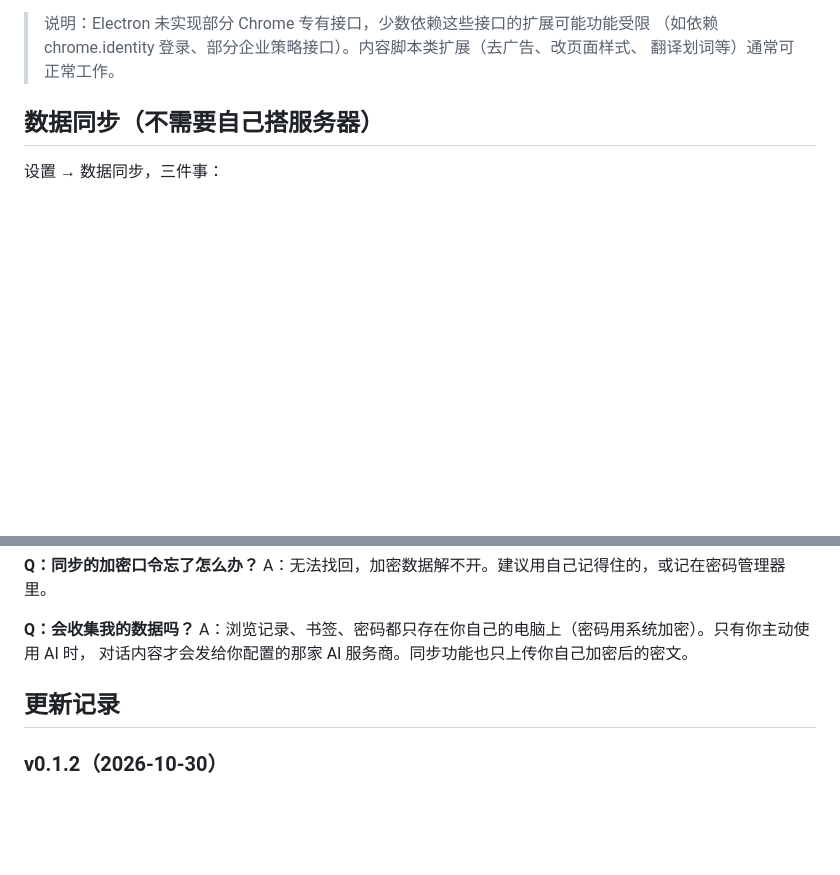
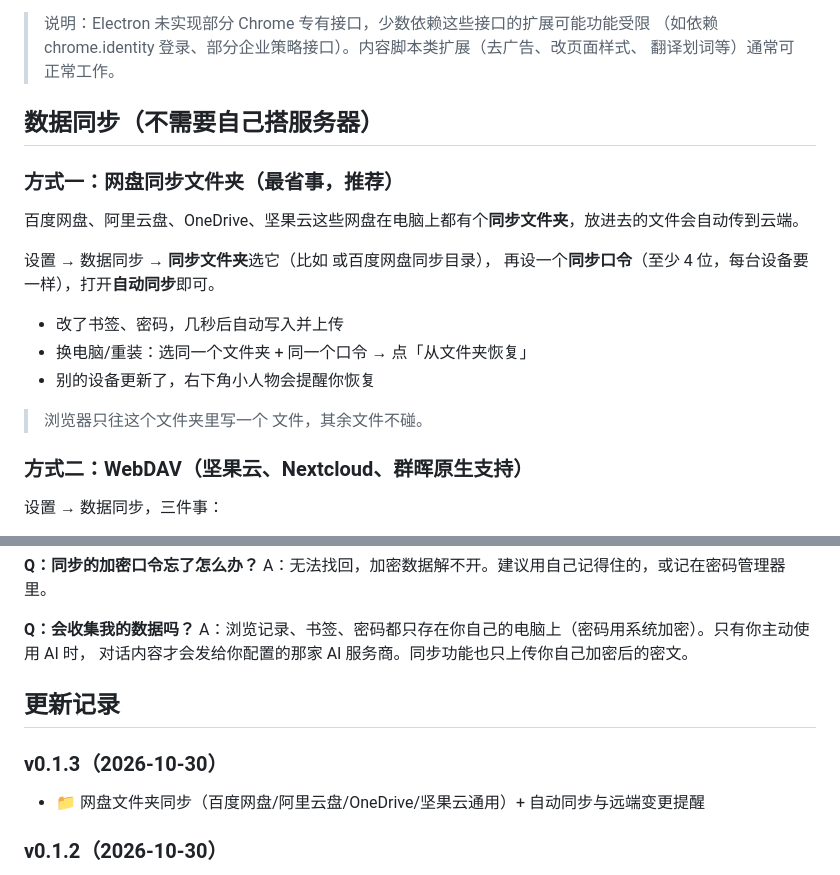
Before and after one commit to q404365631/liulanqi-update, a Markdown page: README.md, 2 parts joined by grey strips. GitHub-like rendering; blank space fills up the shorter version.

Commit message:
README: folder sync via cloud drive, v0.1.3

```diff
--- a/README.md
+++ b/README.md
@@ -50,6 +50,21 @@ Manifest V2 和 V3 都支持。
 > 翻译划词等）通常可正常工作。
 
 ## 数据同步（不需要自己搭服务器）
+
+### 方式一：网盘同步文件夹（最省事，推荐）
+
+百度网盘、阿里云盘、OneDrive、坚果云这些网盘在电脑上都有个**同步文件夹**，放进去的文件会自动传到云端。
+
+设置 → 数据同步 → **同步文件夹**选它（比如  或百度网盘同步目录），
+再设一个**同步口令**（至少 4 位，每台设备要一样），打开**自动同步**即可。
+
+- 改了书签、密码，几秒后自动写入并上传
+- 换电脑/重装：选同一个文件夹 + 同一个口令 → 点「从文件夹恢复」
+- 别的设备更新了，右下角小人物会提醒你恢复
+
+> 浏览器只往这个文件夹里写一个  文件，其余文件不碰。
+
+### 方式二：WebDAV（坚果云、Nextcloud、群晖原生支持）
 
 设置 → 数据同步，三件事：
 
@@ -114,6 +129,9 @@ A：浏览记录、书签、密码都只存在你自己的电脑上（密码用
 
 ## 更新记录
 
+### v0.1.3（2026-10-30）
+- 📁 网盘文件夹同步（百度网盘/阿里云盘/OneDrive/坚果云通用）+ 自动同步与远端变更提醒
+
 ### v0.1.2（2026-10-30）
 - 🧩 支持 Chrome 扩展（MV2/MV3）
 - ☁️ 数据同步：书签/密码/设置/AI 记忆的加密导出导入 + WebDAV 云同步（端到端加密）
```
